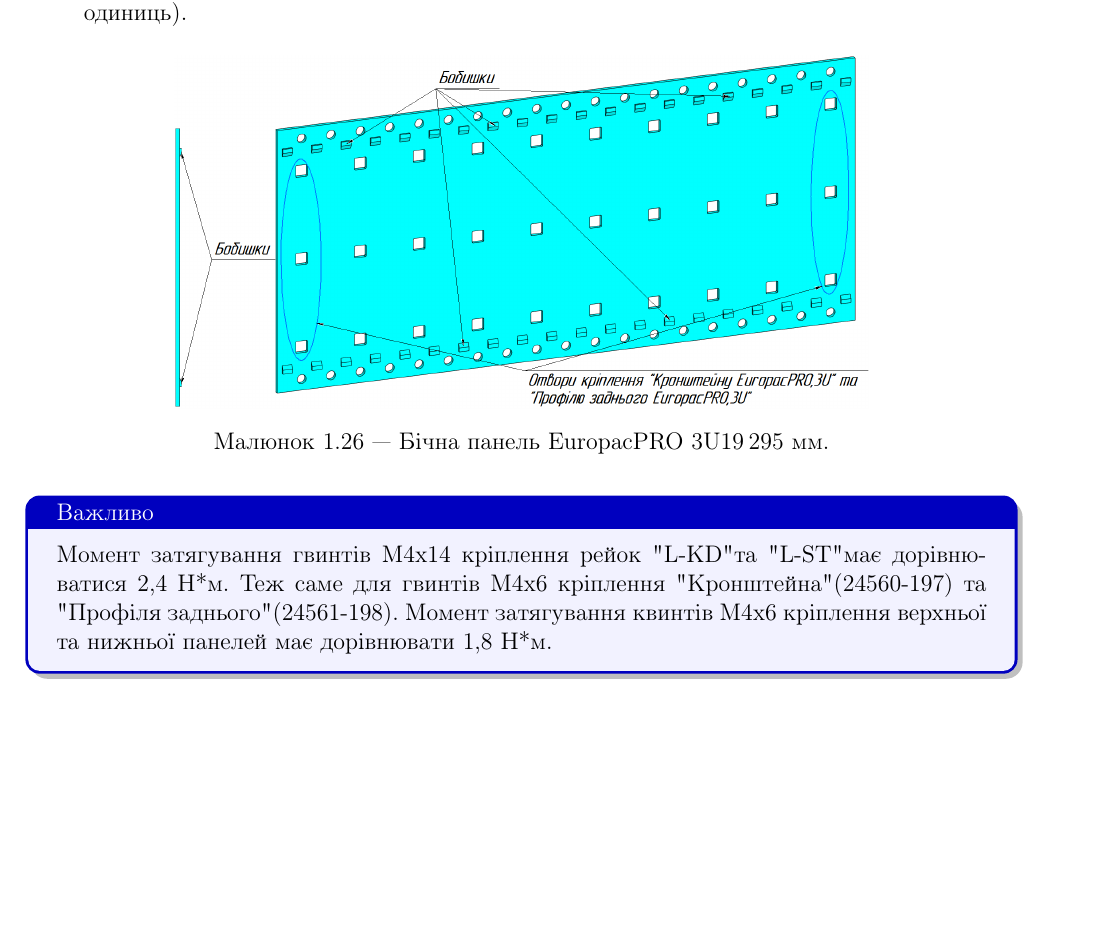
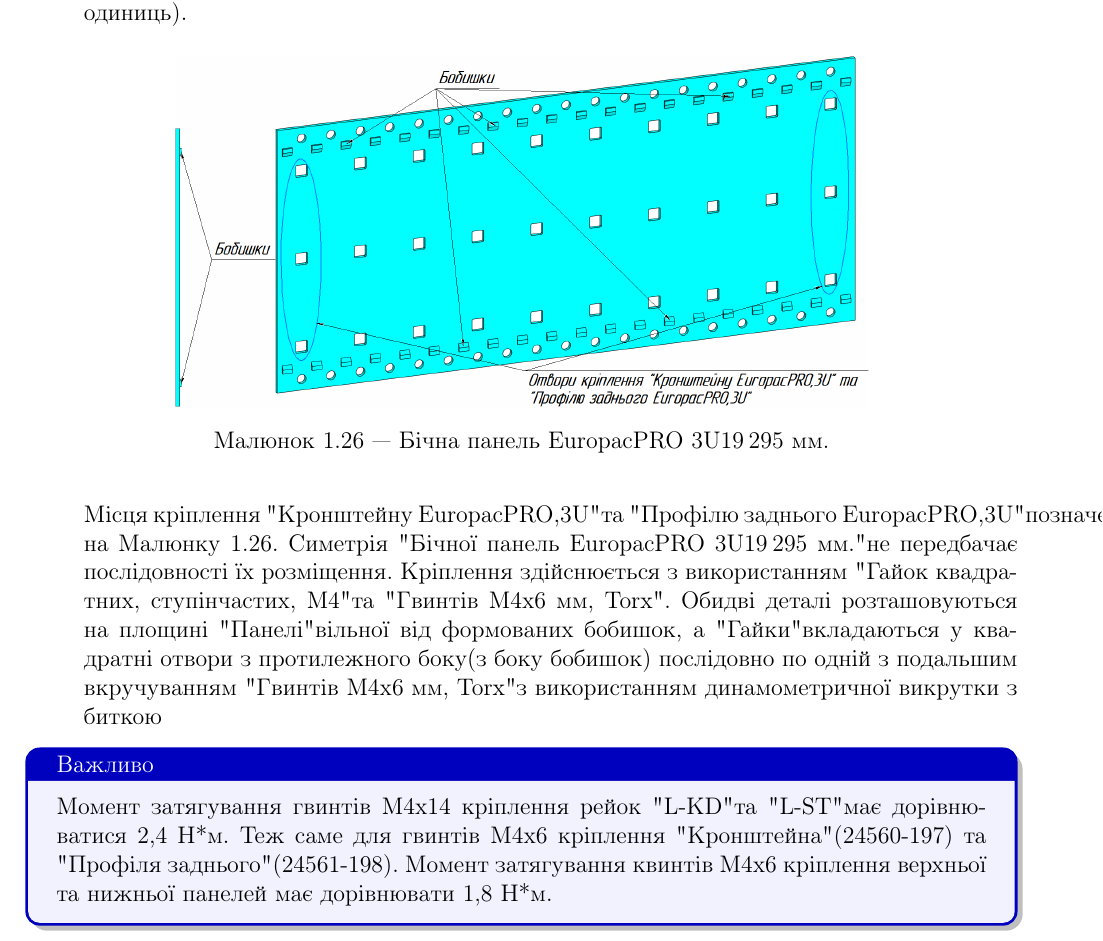
Before and after one commit to Lokarei/Keryvnttstvo, a LaTeX document (main.tex, which reads common_chassis.tex): part of page 18 of 28, cut so that both start at the same text, the shorter picture padded with empty space. Compiled offline with pdfLaTeX.

Commit message:
Update common_chassis.tex

```diff
--- a/common_chassis.tex
+++ b/common_chassis.tex
@@ -268,6 +268,10 @@
     \includegraphics[width=0.7\textwidth]{images/A39.png}
     \caption{Бічна панель EuropacPRO 3U19",295 мм.}
 \end{figure}
+Місця кріплення "Кронштейну EuropacPRO,3U" та " Профілю заднього EuropacPRO,3U" позначено на Малюнку 1.26. Симетрія "Бічної панель EuropacPRO 3U19",295 мм." не передбачає послідовності їх розміщення. Кріплення здійснюється з використанням "Гайок квадратних, ступінчастих, М4" та "Гвинтів М4х6 мм, Torx". Обидві деталі розташовуються на площині "Панелі" вільної від формованих бобишок, а "Гайки" вкладаються у квадратні отвори з протилежного боку(з боку бобишок) послідовно по одній з подальшим вкручуванням "Гвинтів М4х6 мм, Torx" з використанням динамометричної викрутки з биткою
+
+
+
 
 \end{enumerate}
 
```
